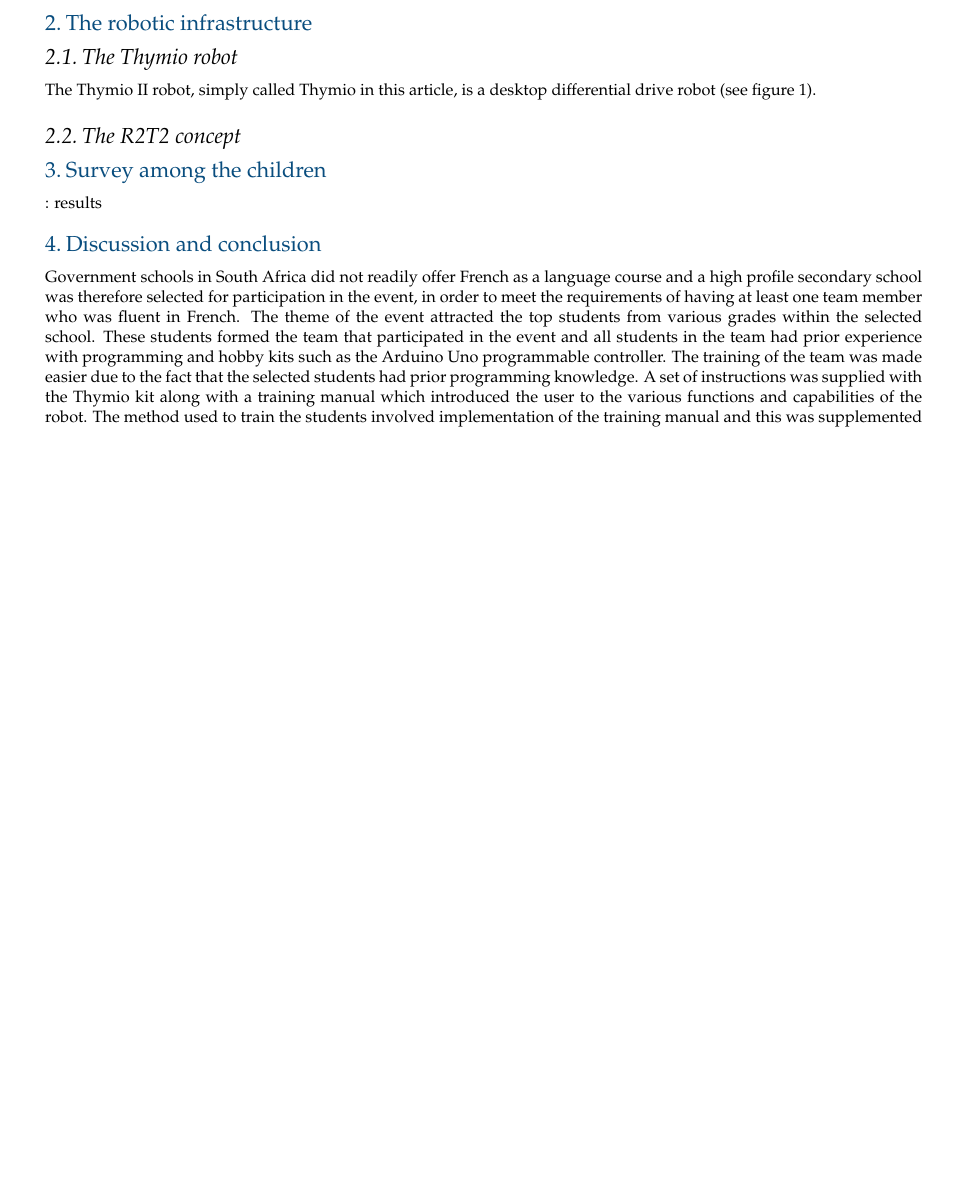
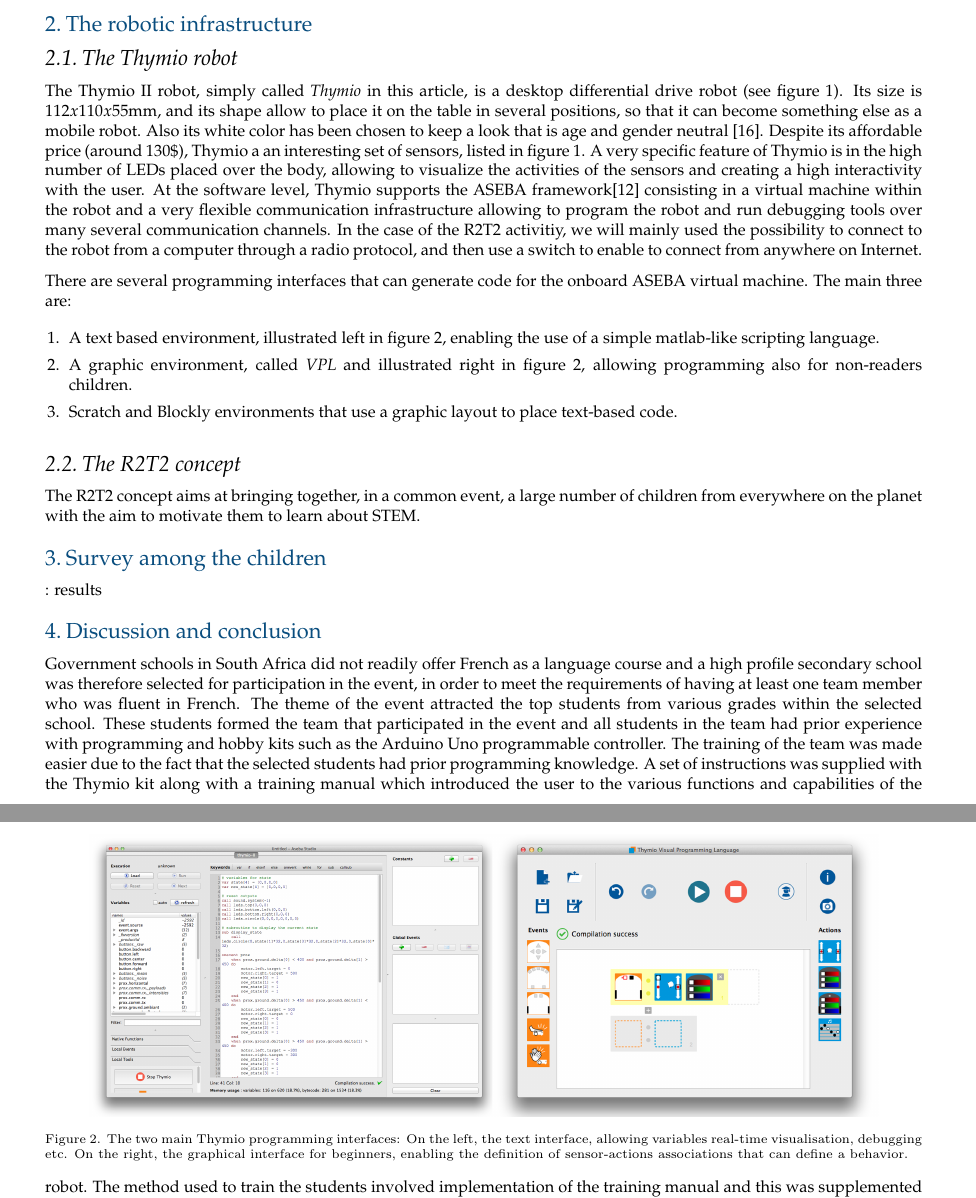
Before and after one commit to WafaJohal/paper_RoboinDevWorld_2016, a LaTeX document (main.tex): part of page 2 of 6 before the commit and two parts of pages 2 and 3 of 7 after it, the two joined at a grey line, cut so that both start at the same text, the shorter picture padded with empty space. Compiled offline with pdfLaTeX.

Commit message:
Thymio description

```diff
--- a/main.tex
+++ b/main.tex
@@ -99,9 +99,13 @@ The last section includes a discussion and the conclusions.
 
 \subsection{The Thymio robot}
 
-The Thymio II robot, simply called Thymio in this article, is a desktop differential drive robot (see figure~\ref{fig:thymio}).
-
-
+The Thymio II robot, simply called \textit{Thymio} in this article, is a desktop differential drive robot (see figure~\ref{fig:thymio}).
+Its size is $112 x 110 x 55$mm, and its shape allow to place it on the table in several positions, so that it can become something else as a mobile robot.
+Also its white color has been chosen to keep a look that is age and gender neutral \cite{riedo2013thymio}.
+Despite its affordable price (around 130\$), Thymio a an interesting set of sensors, listed in figure~\ref{fig:thymio}.
+A very specific feature of Thymio is in the high number of LEDs placed over the body, allowing to visualize the activities of the sensors and creating a high interactivity with the user.
+At the software level, Thymio supports the ASEBA framework\cite{magnenat2010aseba} consisting in a virtual machine within the robot and a very flexible communication infrastructure allowing to program the robot and run debugging tools over many several communication channels.
+In the case of the R2T2 activitiy, we will mainly used the possibility to connect to the robot from a computer through a radio protocol, and then use a switch to enable to connect from anywhere on Internet.
 
 \begin{figure*}[ht]
  \centering
@@ -110,8 +114,24 @@ The Thymio II robot, simply called Thymio in this article, is a desktop differen
   \label{fig:thymio}
 \end{figure*}
 
+There are several programming interfaces that can generate code for the onboard ASEBA virtual machine.
+The main three are:
+\begin{enumerate}
+\item A text based environment, illustrated left in figure~\ref{fig:programming}, enabling the use of a simple matlab-like scripting language.
+\item A graphic environment, called \textit{VPL} and illustrated right in figure~\ref{fig:programming}, allowing programming also for non-readers children.
+\item Scratch and Blockly environments that use a graphic layout to place text-based code.
+\end{enumerate}
+
+\begin{figure*}[ht]
+ \centering
+    \includegraphics[width=0.9\columnwidth]{figures/studio-VPL.png}
+  \caption{The two main Thymio programming interfaces: On the left, the text interface, allowing variables real-time visualisation, debugging etc. On the right, the graphical interface for beginners, enabling the definition of sensor-actions associations that can define a behavior.}
+  \label{fig:programming}
+\end{figure*}
+
 \subsection{The R2T2 concept}
 
+The R2T2 concept aims at bringing together, in a common event, a large number of children from everywhere on the planet with the aim to motivate them to learn about STEM.
 
 \begin{figure*}[ht]
  \centering
```
